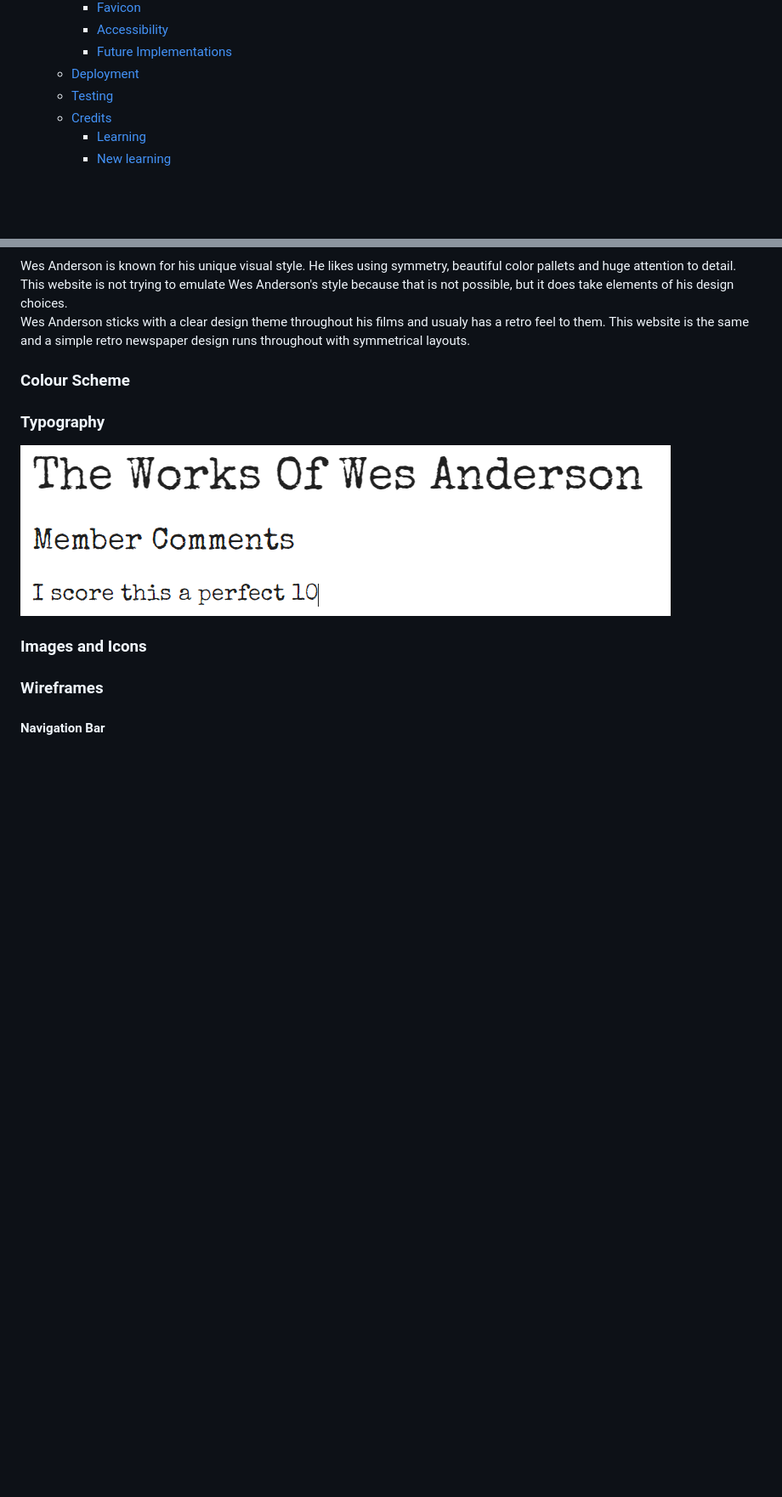
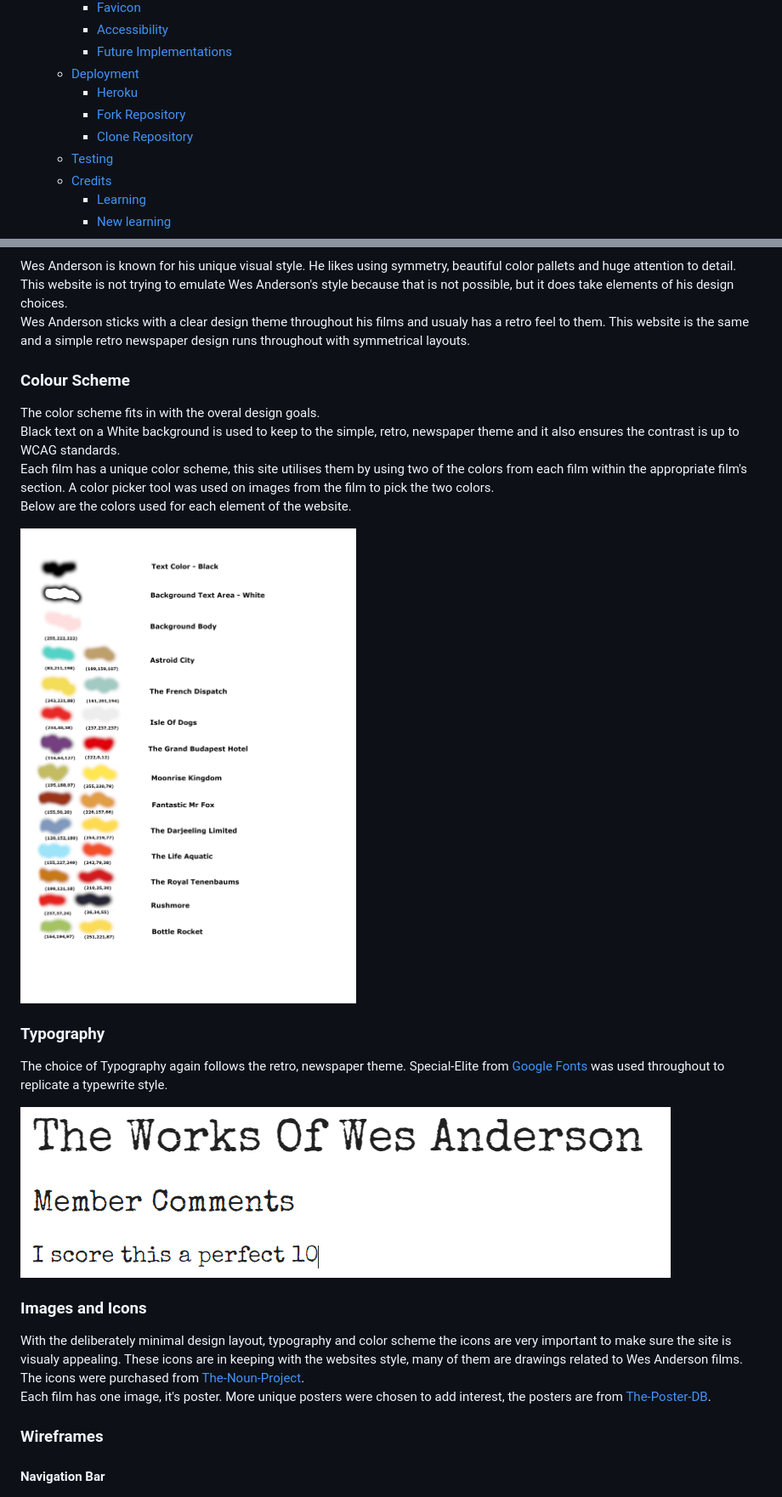
Before and after one commit to DavidDock/works-of-wes-anderson, a Markdown page: README.md, 2 parts joined by grey strips. Shown: that part at 85% size. Rendered like a GitHub page; pictures changed too: documentation/design/works-of-wes-anderson-color-pallet.png (added); blank space fills up the shorter version.

Commit message:
Update design and deployment sections of readme.md

```diff
--- a/README.md
+++ b/README.md
@@ -29,6 +29,9 @@ Members can sign in, have their say and rate the qualities of each film.
     - [Accessibility](#accessibility)
     - [Future Implementations](#future-implementations)
   - [Deployment](#deployment)
+    - [Heroku](#heroku)
+    - [Fork Repository](#fork-repository)
+    - [Clone Repository](#clone-repository)
   - [Testing](#testing)
   - [Credits](#credits)
     - [Learning](#learning)
@@ -51,11 +54,23 @@ Wes Anderson sticks with a clear design theme throughout his films and usualy ha
 
 ### Colour Scheme
 
+The color scheme fits in with the overal design goals.
+Black text on a White background is used to keep to the simple, retro, newspaper theme and it also ensures the contrast is up to WCAG standards.
+Each film has a unique color scheme, this site utilises them by using two of the colors from each film within the appropriate film's section. A color picker tool was used on images from the film to pick the two colors.
+Below are the colors used for each element of the website.
+
+![Color-Pallet](/documentation/design/works-of-wes-anderson-color-pallet.png)
+
 ### Typography
+
+The choice of Typography again follows the retro, newspaper theme. Special-Elite from [Google Fonts](https://fonts.google.com/specimen/Special+Elite) was used throughout to replicate a typewrite style.
 
 ![Special-Elite](/documentation/design/special-elite-font.png)
 
 ### Images and Icons
+
+With the deliberately minimal design layout, typography and color scheme the icons are very important to make sure the site is visualy appealing. These icons are in keeping with the websites style, many of them are drawings related to Wes Anderson films. The icons were purchased from [The-Noun-Project](https://thenounproject.com/).
+Each film has one image, it's poster. More unique posters were chosen to add interest, the posters are from [The-Poster-DB](https://theposterdb.com/).
 
 ### Wireframes
 
```
Also changed, not shown: other parts of README.md (+34 -1 lines).
